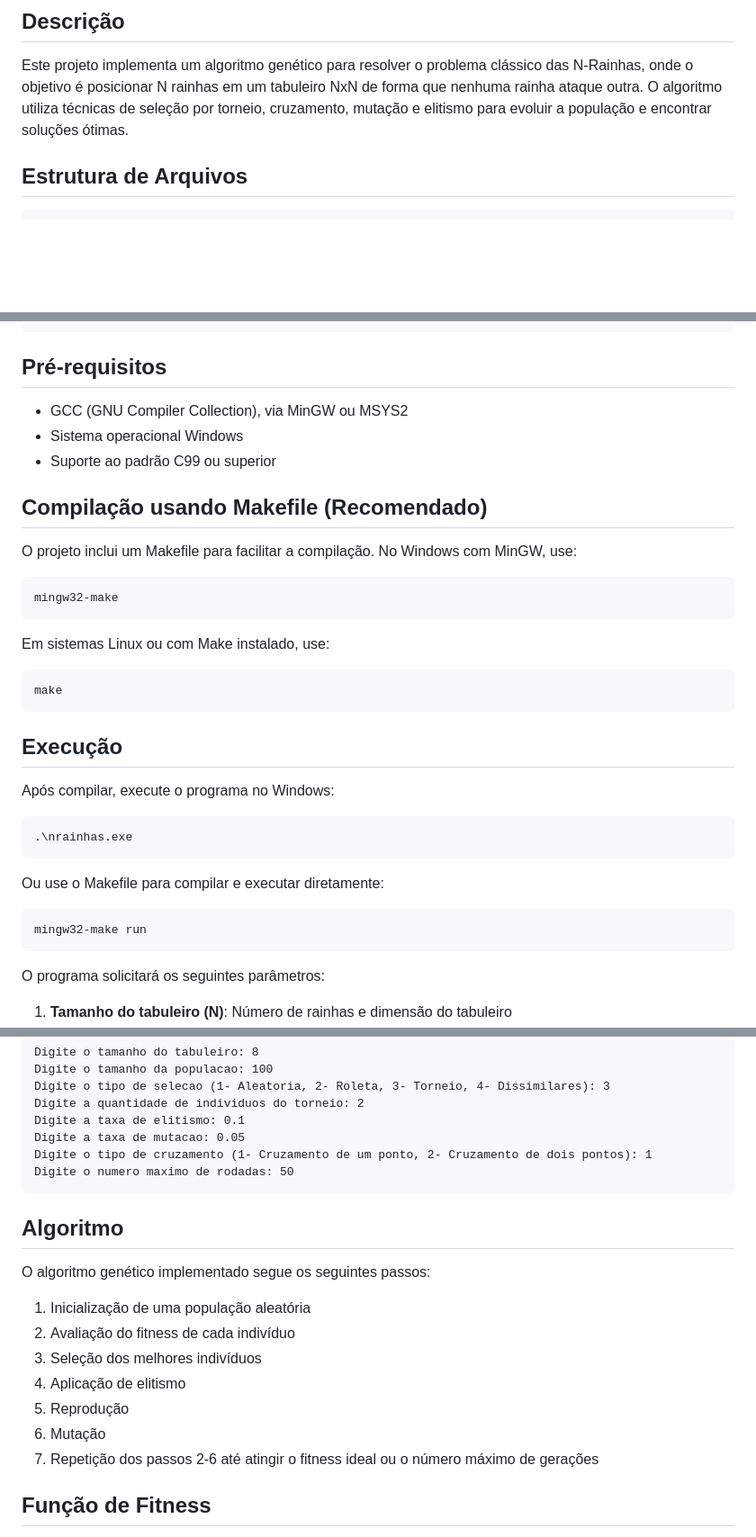
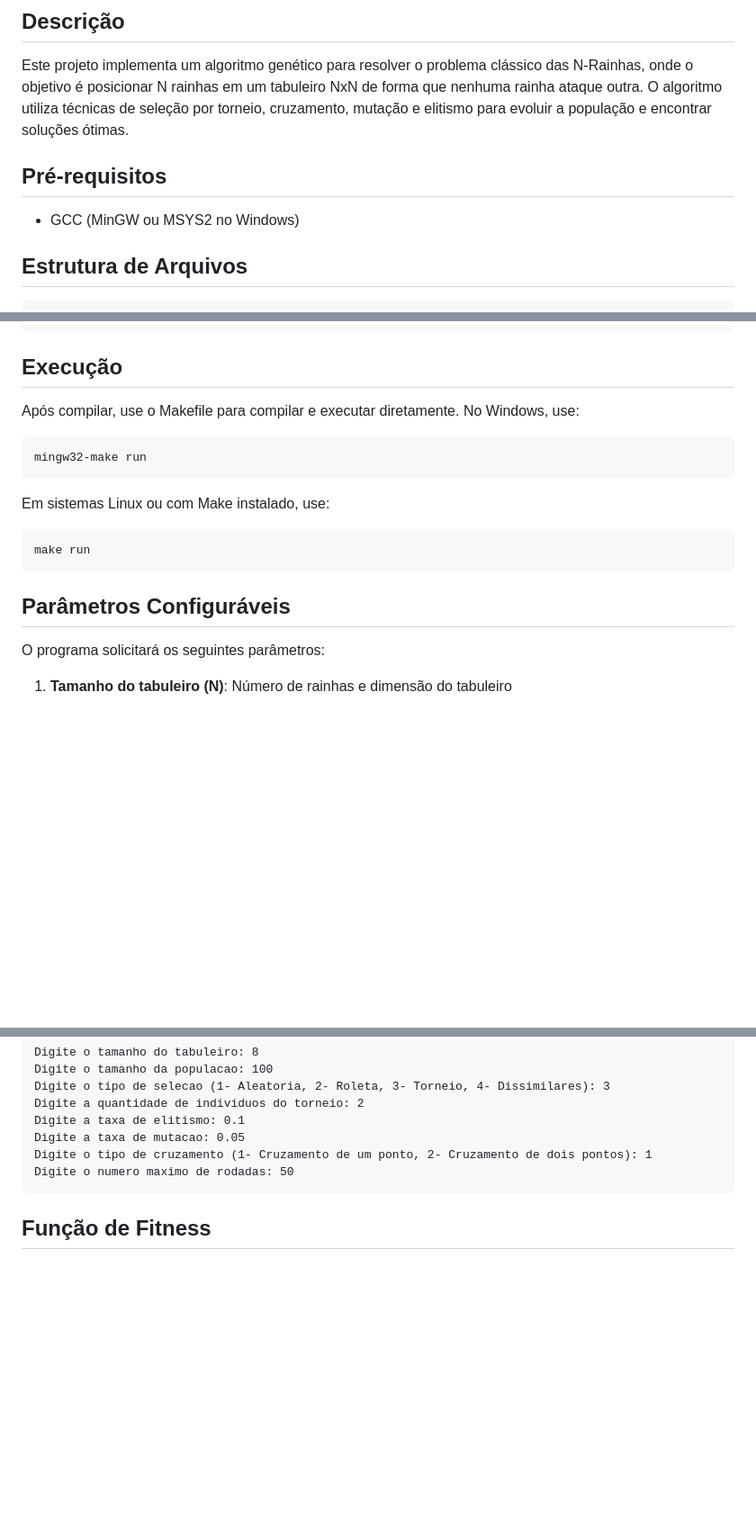
Before and after one commit to giferrezim/Algoritmo-Genetico-N-Rainhas, a Markdown page: backend/README.md, 3 parts joined by grey strips. Shown at 90% size. Drawn GitHub-style; blank space fills up the shorter version.

````diff
--- a/backend/README.md
+++ b/backend/README.md
@@ -5,6 +5,10 @@ Solução do problema das N-Rainhas por meio de um Algoritmo Genético implement
 ## Descrição
 
 Este projeto implementa um algoritmo genético para resolver o problema clássico das N-Rainhas, onde o objetivo é posicionar N rainhas em um tabuleiro NxN de forma que nenhuma rainha ataque outra. O algoritmo utiliza técnicas de seleção por torneio, cruzamento, mutação e elitismo para evoluir a população e encontrar soluções ótimas.
+
+## Pré-requisitos
+
+- GCC (MinGW ou MSYS2 no Windows)
 
 ## Estrutura de Arquivos
 
@@ -22,39 +26,21 @@ backend/                          # Núcleo computacional: algoritmo genético e
 └── Makefile                      # Build do backend
 ```
 
-## Pré-requisitos
+## Execução
 
-- GCC (GNU Compiler Collection), via MinGW ou MSYS2
-- Sistema operacional Windows
-- Suporte ao padrão C99 ou superior
-
-## Compilação usando Makefile (Recomendado)
-
-O projeto inclui um Makefile para facilitar a compilação. No Windows com MinGW, use:
+Após compilar, use o Makefile para compilar e executar diretamente. No Windows, use:
 
 ```bash
-mingw32-make
+mingw32-make run
 ```
 
 Em sistemas Linux ou com Make instalado, use:
 
 ```bash
-make
+make run
 ```
 
-## Execução
-
-Após compilar, execute o programa no Windows:
-
-```bash
-.\nrainhas.exe
-```
-
-Ou use o Makefile para compilar e executar diretamente:
-
-```bash
-mingw32-make run
-```
+## Parâmetros Configuráveis
 
 O programa solicitará os seguintes parâmetros:
 
@@ -86,18 +72,6 @@ Digite o tipo de cruzamento (1- Cruzamento de um ponto, 2- Cruzamento de dois po
 Digite o numero maximo de rodadas: 50
 ```
 
-## Algoritmo
-
-O algoritmo genético implementado segue os seguintes passos:
-
-1. Inicialização de uma população aleatória
-2. Avaliação do fitness de cada indivíduo
-3. Seleção dos melhores indivíduos
-4. Aplicação de elitismo
-5. Reprodução
-6. Mutação
-7. Repetição dos passos 2-6 até atingir o fitness ideal ou o número máximo de gerações
-
 ## Função de Fitness
 
 A função de fitness calcula o número de rainhas que não estão envolvidas em nenhum conflito (linha ou diagonais). O valor máximo de fitness é N, quando todas as rainhas estão posicionadas sem ataques.
````
